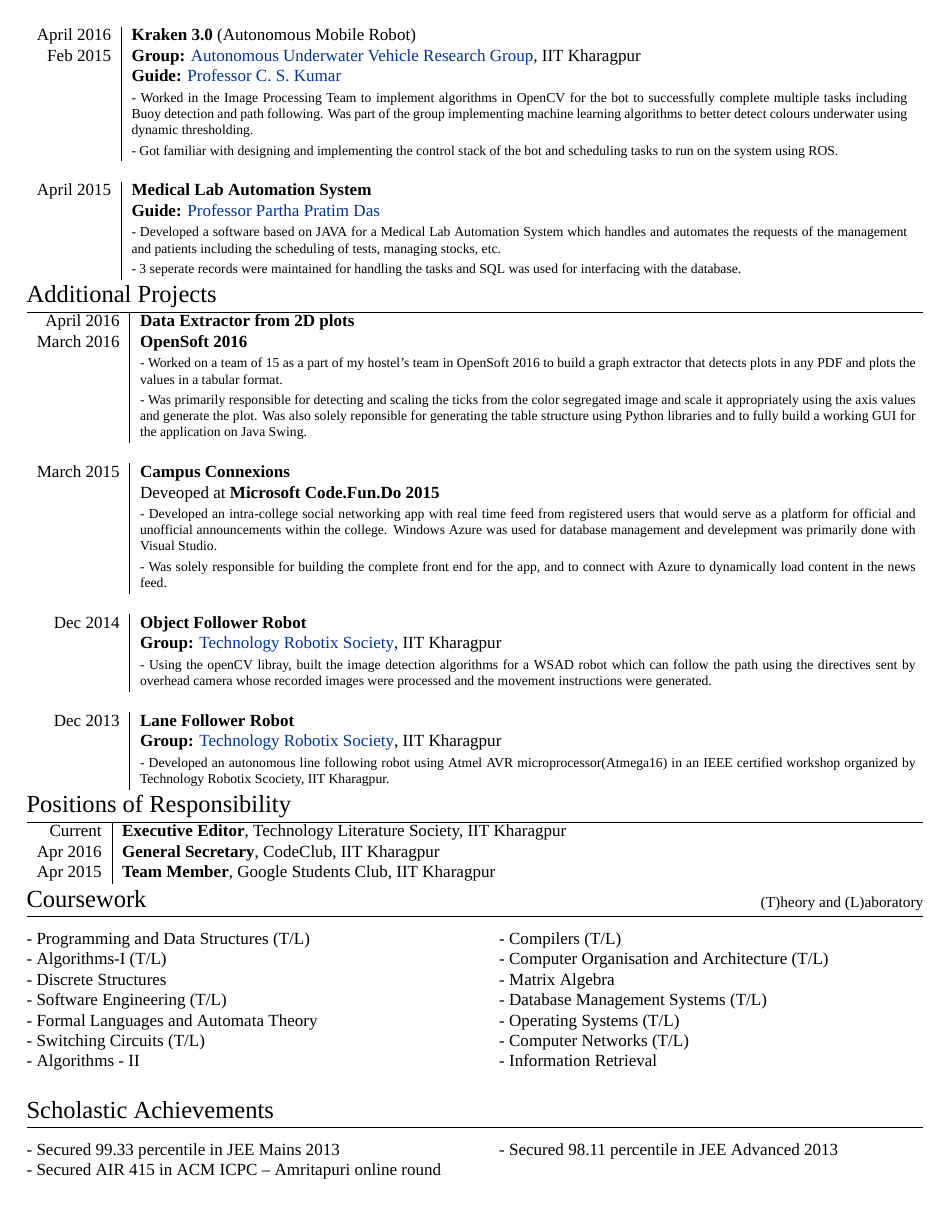
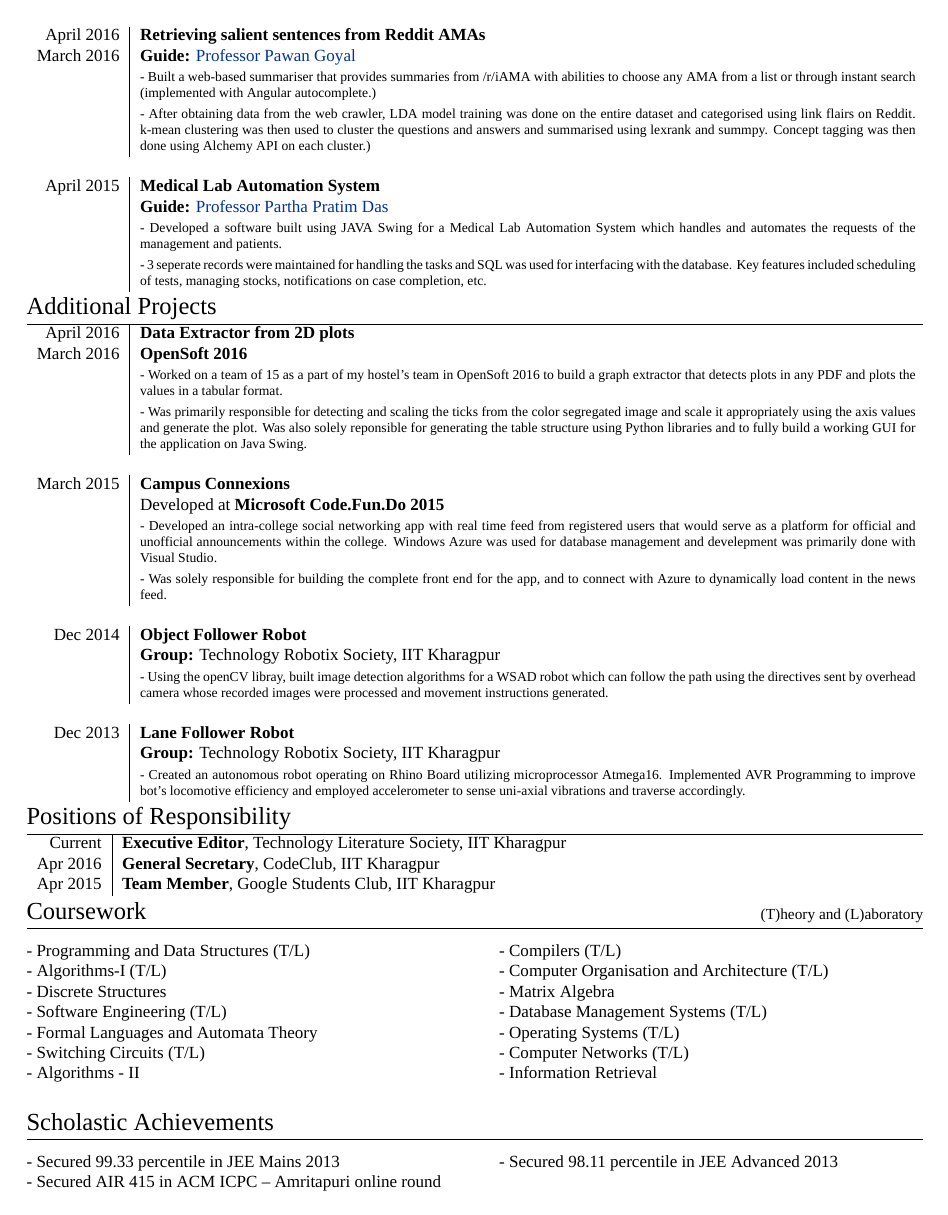
Before and after one commit to ghostwriternr/resume-old, a LaTeX CV (Naresh_CV.tex): page 2 of 2. Compiled offline with XeLaTeX; a missing font is replaced by an installed copy or a similar font.

Commit message:
Minor updates

```diff
--- a/Naresh_CV.tex
+++ b/Naresh_CV.tex
@@ -150,3 +165,4 @@
+\begin{tabular}{r|p{16cm}}
 
 \textsc{April 2016} & \textbf{Retrieving salient sentences from Reddit AMAs} \\
 \textsc{March 2016} & \textbf{Guide: }\textmd{\href{http://cse.iitkgp.ac.in/~pawang/}{Professor Pawan Goyal}}\\
@@ -154,21 +170,10 @@
 & \footnotesize{- After obtaining data from the web crawler, LDA model training was done on the entire dataset and categorised using link flairs on Reddit. k-mean clustering was then used to cluster the questions and answers and summarised using lexrank and summpy. Concept tagging was then done using Alchemy API on each cluster.)}\\
 \multicolumn{2}{c}{} \\
 
-\end{tabular}
-
-\begin{tabular}{r|p{16cm}}
-
-\textsc{April 2016} & \textbf{Kraken 3.0} \textsc{(Autonomous Mobile Robot)} \\
-\textsc{Feb 2015} & \textbf{Group: }\textmd{\href{http://auv-iitkgp.in/}{Autonomous Underwater Vehicle Research Group}}, IIT Kharagpur\\
-& \textbf{Guide: }\textmd{\href{http://iitkgp.ac.in/fac-profiles/showprofile.php?empcode=aWmdU}{Professor C. S. Kumar}}\\
-& \footnotesize{- Worked in the Image Processing Team to implement algorithms in OpenCV for the bot to successfully complete multiple tasks including Buoy detection and path following. Was part of the group implementing machine learning algorithms to better detect colours underwater using dynamic thresholding.}\\
-& \footnotesize{- Got familiar with designing and implementing the control stack of the bot and scheduling tasks to run on the system using ROS.}\\
-\multicolumn{2}{c}{} \\
-
 \textsc{April 2015} & \textbf{Medical Lab Automation System}\\
 & \textbf{Guide: }\textmd{\href{http://www.iitkgp.ac.in/fac-profiles/showprofile.php?empcode=SSmUZ}{Professor Partha Pratim Das}}\\
-& \footnotesize{- Developed a software based on JAVA for a Medical Lab Automation System which handles and automates the requests of the management and patients including the scheduling of tests, managing stocks, etc.}\\
-& \footnotesize{- 3 seperate records were maintained for handling the tasks and SQL was used for interfacing with the database.}\\
+& \footnotesize{- Developed a software built using JAVA Swing for a Medical Lab Automation System which handles and automates the requests of the management and patients.}\\
+& \footnotesize{- 3 seperate records were maintained for handling the tasks and SQL was used for interfacing with the database. Key features included scheduling of tests, managing stocks, notifications on case completion, etc.}\\
 
 \end{tabular}
 
@@ -183,19 +188,19 @@
 \multicolumn{2}{c}{} \\
 
 \textsc{March 2015} & \textbf{Campus Connexions}\\
-& Deveoped at \textbf{Microsoft Code.Fun.Do 2015}\\
+& Developed at \textbf{Microsoft Code.Fun.Do 2015}\\
 & \footnotesize{- Developed an intra-college social networking app with real time feed from registered users that would serve as a platform for official and unofficial announcements within the college. Windows Azure was used for database management and develepment was primarily done with Visual Studio.}\\
 & \footnotesize{- Was solely responsible for building the complete front end for the app, and to connect with Azure to dynamically load content in the news feed.}\\
 \multicolumn{2}{c}{} \\
 
 \textsc{Dec 2014} & \textbf{Object Follower Robot} \\
-& \textbf{Group: }\textmd{\href{http://www.robotix.in/}{Technology Robotix Society}}, IIT Kharagpur\\
-& \footnotesize{- Using the openCV libray, built the image detection algorithms for a WSAD robot which can follow the path using the directives sent by overhead camera whose recorded images were processed and the movement instructions were generated.}\\
+& \textbf{Group: }\textmd{Technology Robotix Society}, IIT Kharagpur\\
+& \footnotesize{- Using the openCV libray, built image detection algorithms for a WSAD robot which can follow the path using the directives sent by overhead camera whose recorded images were processed and movement instructions generated.}\\
 \multicolumn{2}{c}{} \\
 
 \textsc{Dec 2013} & \textbf{Lane Follower Robot} \\
-& \textbf{Group: }\textmd{\href{http://www.robotix.in/}{Technology Robotix Society}}, IIT Kharagpur\\
-& \footnotesize{- Developed an autonomous line following robot using Atmel AVR microprocessor(Atmega16) in an IEEE certified workshop organized by Technology Robotix Scociety, IIT Kharagpur.}\\
+& \textbf{Group: }\textmd{Technology Robotix Society}, IIT Kharagpur\\
+& \footnotesize{- Created an autonomous robot operating on Rhino Board utilizing microprocessor Atmega16. Implemented AVR Programming to improve bot's locomotive efficiency and employed accelerometer to sense uni-axial vibrations and traverse accordingly.}\\
 
 \end{tabular}
 
```
Also changed, not shown: Naresh_CV.pdf, README.md, Naresh_CV.tex (49 more changed lines), 3 other files.
